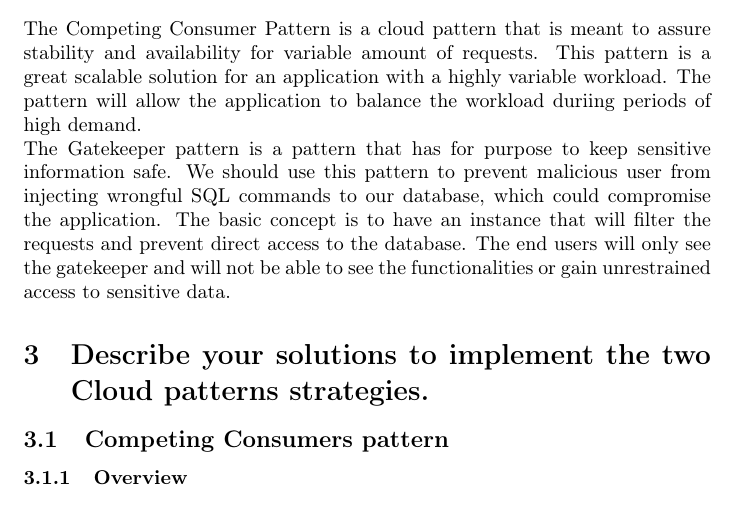
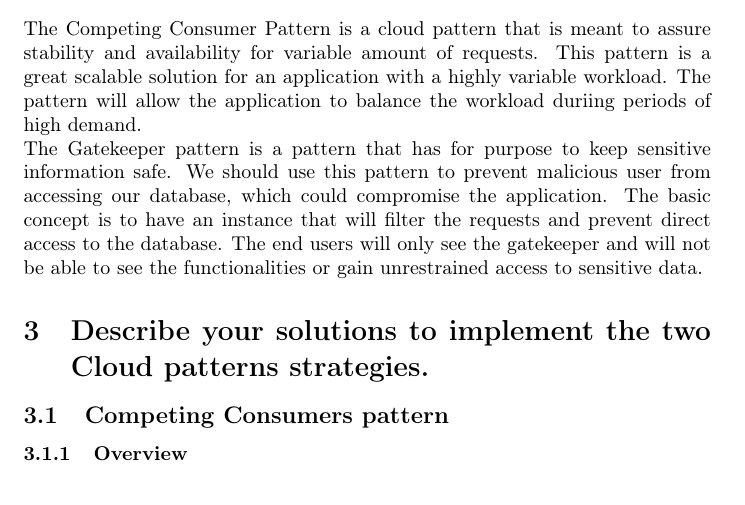
Before and after one commit to YJZhangChina/Cloud_pattern_project, a LaTeX document (report/TP3Report.tex): part of page 3 of 14, cut so that both start at the same text. Compiled offline with pdfLaTeX.

Commit message:
small changes

```diff
--- a/report/TP3Report.tex
+++ b/report/TP3Report.tex
@@ -123,7 +123,7 @@ On the one hand, the response time of the standalone MySQL node decreases with t
 
 The Competing Consumer Pattern is a cloud pattern that is meant to assure stability and availability for variable amount of requests. This pattern is a great scalable solution for an application with a highly variable workload.  The pattern will allow the application to balance the workload duriing periods of high demand.
 
-The Gatekeeper pattern is a pattern that has for purpose to keep sensitive information safe. We should use this pattern to prevent malicious user from injecting wrongful SQL commands to our database, which could compromise the application. The basic concept is to have an instance that will filter the requests and prevent direct access to the database. The end users will only see the gatekeeper and will not be able to see the functionalities or gain unrestrained access to sensitive data.
+The Gatekeeper pattern is a pattern that has for purpose to keep sensitive information safe. We should use this pattern to prevent malicious user from accessing our database, which could compromise the application. The basic concept is to have an instance that will filter the requests and prevent direct access to the database. The end users will only see the gatekeeper and will not be able to see the functionalities or gain unrestrained access to sensitive data.
 
 \section{Describe your solutions to implement the two Cloud patterns strategies.}\label{Q3}
 \subsection{Competing Consumers pattern}
```
